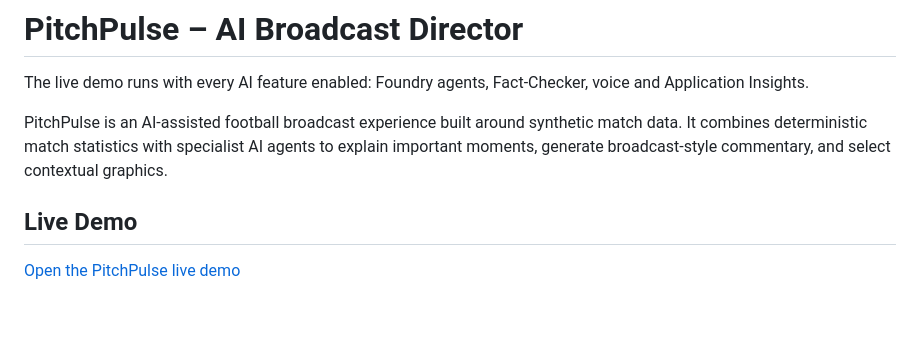
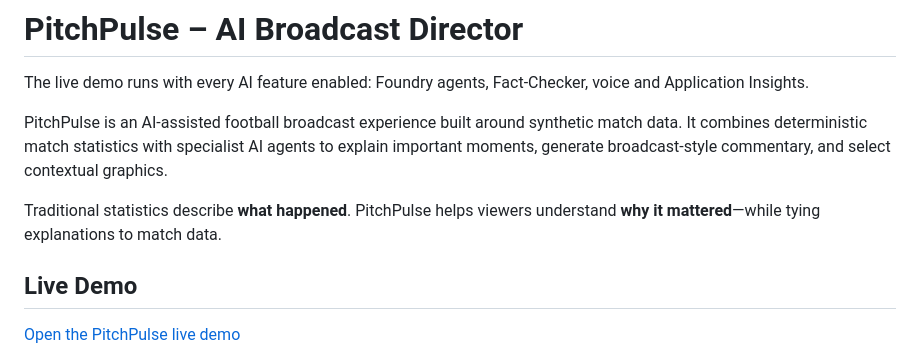
Before and after one commit to Albion-Hoxha/pitchpulse, a Markdown page: README.md, the part around the change. Rendered like a GitHub page; blank space fills up the shorter version.

Commit message:
Clarify PitchPulse’s value proposition
Add a concise statement explaining how PitchPulse uses match data to connect traditional statistics with the significance of each moment.

```diff
--- a/README.md
+++ b/README.md
@@ -6,6 +6,7 @@ The live demo runs with every AI feature enabled: Foundry agents, Fact-Checker,
 
 PitchPulse is an AI-assisted football broadcast experience built around synthetic match data. It combines deterministic match statistics with specialist AI agents to explain important moments, generate broadcast-style commentary, and select contextual graphics.
 
+Traditional statistics describe **what happened**. PitchPulse helps viewers understand **why it mattered**—while tying explanations to match data.
 
 ## Live Demo
 
```
